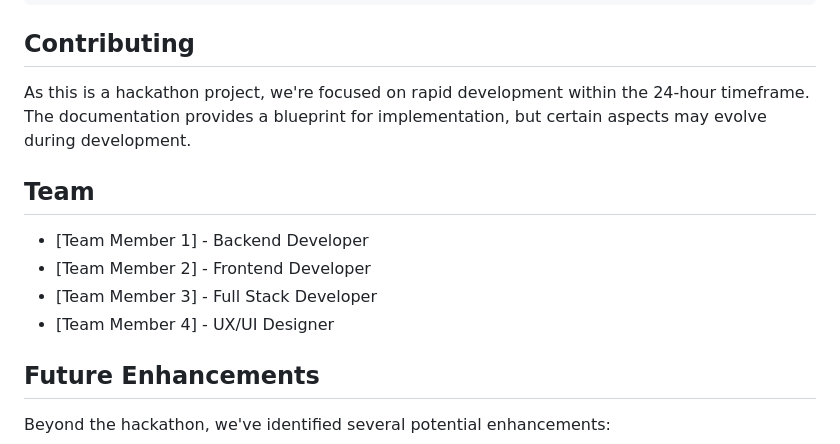
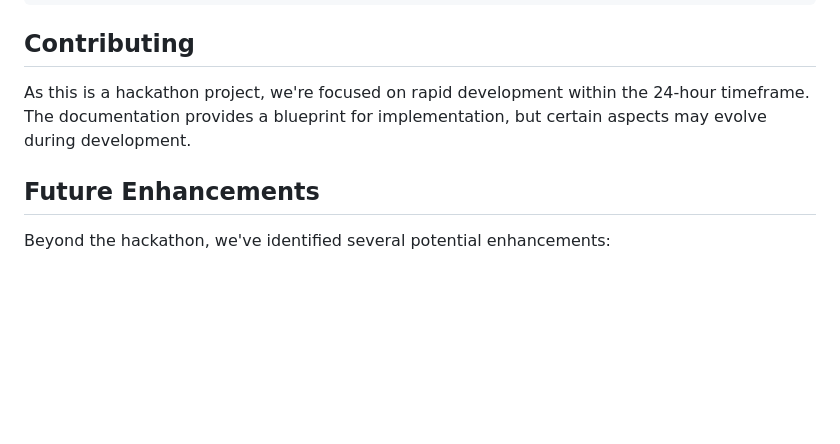
Before and after one commit to lachlanhBath/car-webapp, a Markdown page: docs/README.md, the part around the change. GitHub-like rendering; blank space fills up the shorter version.

```diff
--- a/docs/README.md
+++ b/docs/README.md
@@ -78,13 +78,6 @@ project/
 
 As this is a hackathon project, we're focused on rapid development within the 24-hour timeframe. The documentation provides a blueprint for implementation, but certain aspects may evolve during development.
 
-## Team
-
-- [Team Member 1] - Backend Developer
-- [Team Member 2] - Frontend Developer
-- [Team Member 3] - Full Stack Developer
-- [Team Member 4] - UX/UI Designer
-
 ## Future Enhancements
 
 Beyond the hackathon, we've identified several potential enhancements:
```
